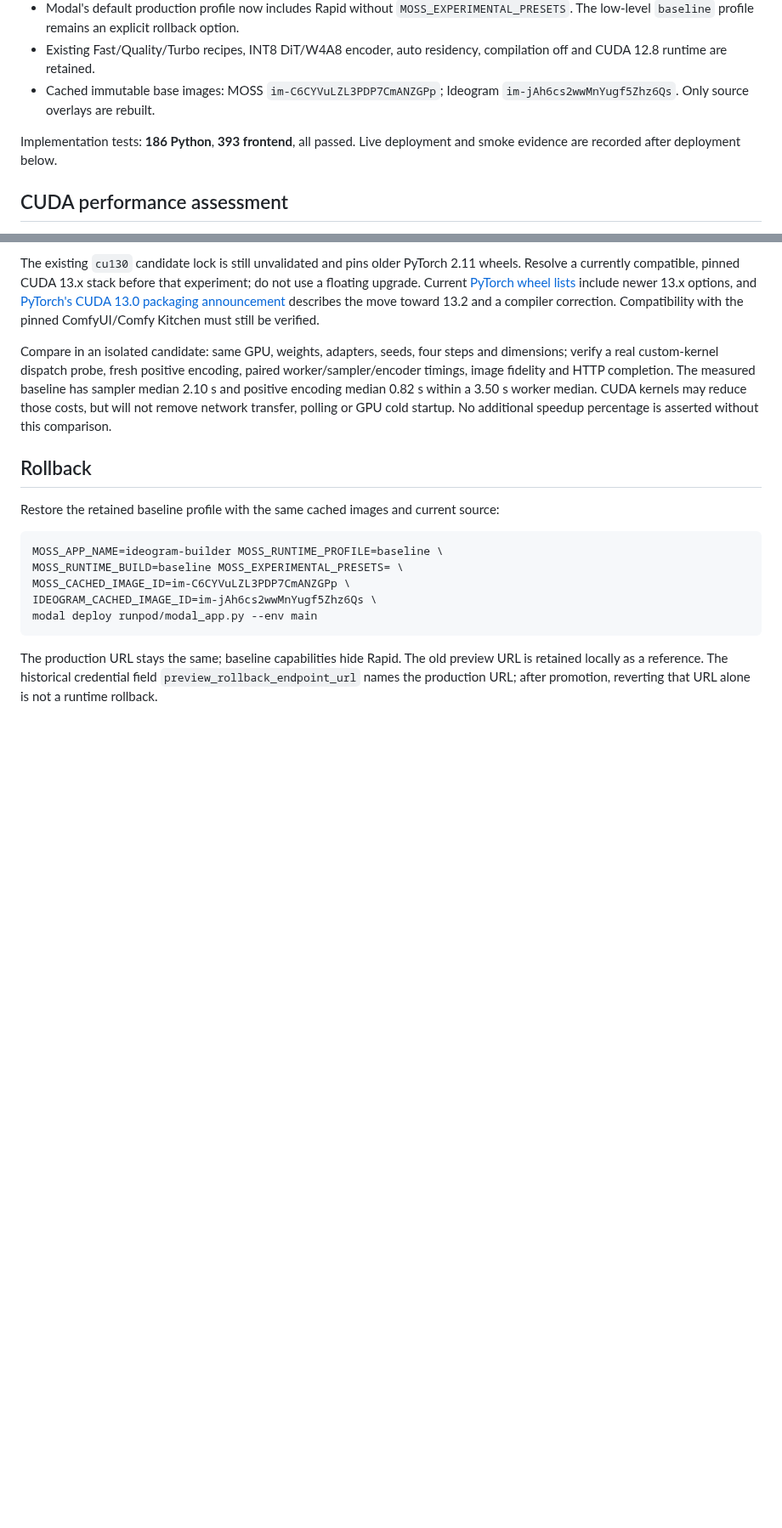
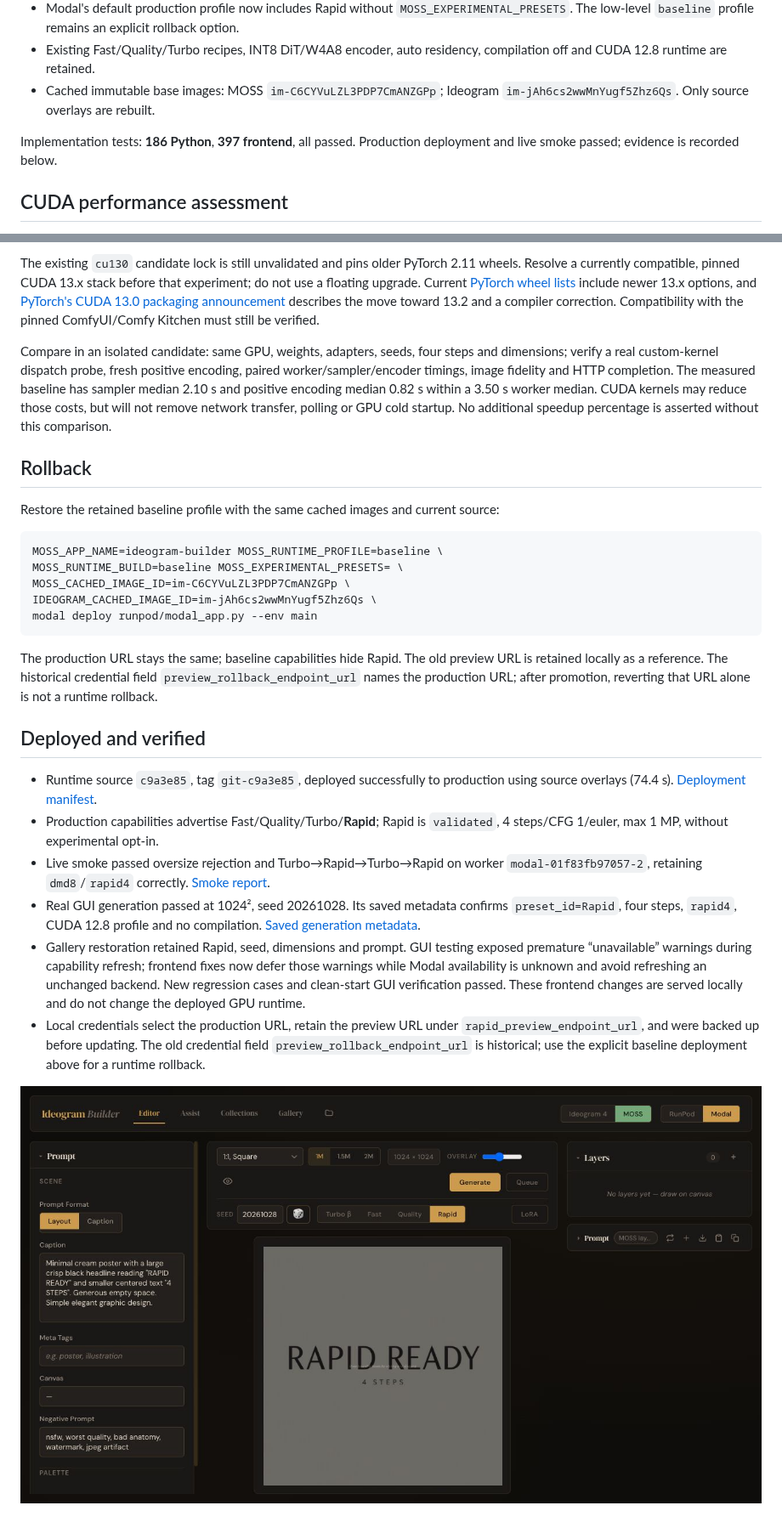
Before and after one commit to YofarDev/ideogram-builder, a Markdown page: docs/deploy/2026-10-28-rapid-production.md, 2 parts joined by grey strips. Shown at 85% size. GitHub-like rendering; pictures changed too: docs/deploy/rapid-production-artifacts/gui-release.jpg (added); blank space fills up the shorter version.

````diff
--- a/docs/deploy/2026-10-28-rapid-production.md
+++ b/docs/deploy/2026-10-28-rapid-production.md
@@ -11,7 +11,7 @@ The user reviewed the image comparison and explicitly approved permanent availab
 - Existing Fast/Quality/Turbo recipes, INT8 DiT/W4A8 encoder, auto residency, compilation off and CUDA 12.8 runtime are retained.
 - Cached immutable base images: MOSS `im-C6CYVuLZL3PDP7CmANZGPp`; Ideogram `im-jAh6cs2wwMnYugf5Zhz6Qs`. Only source overlays are rebuilt.
 
-Implementation tests: **186 Python**, **393 frontend**, all passed. Live deployment and smoke evidence are recorded after deployment below.
+Implementation tests: **186 Python**, **397 frontend**, all passed. Production deployment and live smoke passed; evidence is recorded below.
 
 ## CUDA performance assessment
 
@@ -36,3 +36,14 @@ modal deploy runpod/modal_app.py --env main
 ```
 
 The production URL stays the same; baseline capabilities hide Rapid. The old preview URL is retained locally as a reference. The historical credential field `preview_rollback_endpoint_url` names the production URL; after promotion, reverting that URL alone is not a runtime rollback.
+
+## Deployed and verified
+
+- Runtime source `c9a3e85`, tag `git-c9a3e85`, deployed successfully to production using source overlays (74.4 s). [Deployment manifest](2026-10-28-ideogram-builder-production.json).
+- Production capabilities advertise Fast/Quality/Turbo/**Rapid**; Rapid is `validated`, 4 steps/CFG 1/euler, max 1 MP, without experimental opt-in.
+- Live smoke passed oversize rejection and Turbo→Rapid→Turbo→Rapid on worker `modal-01f83fb97057-2`, retaining `dmd8`/`rapid4` correctly. [Smoke report](rapid-production-artifacts/smoke-report.json).
+- Real GUI generation passed at 1024², seed 20261028. Its saved metadata confirms `preset_id=Rapid`, four steps, `rapid4`, CUDA 12.8 profile and no compilation. [Saved generation metadata](rapid-production-artifacts/gui-generation.meta.json).
+- Gallery restoration retained Rapid, seed, dimensions and prompt. GUI testing exposed premature “unavailable” warnings during capability refresh; frontend fixes now defer those warnings while Modal availability is unknown and avoid refreshing an unchanged backend. New regression cases and clean-start GUI verification passed. These frontend changes are served locally and do not change the deployed GPU runtime.
+- Local credentials select the production URL, retain the preview URL under `rapid_preview_endpoint_url`, and were backed up before updating. The old credential field `preview_rollback_endpoint_url` is historical; use the explicit baseline deployment above for a runtime rollback.
+
+![Permanent Rapid selected after restoring the verified production image](rapid-production-artifacts/gui-release.jpg)
````
Also changed, not shown: docs/deploy/2026-10-28-rapid-preview-acceptance.md (+3 -1 lines), 10 other files.
